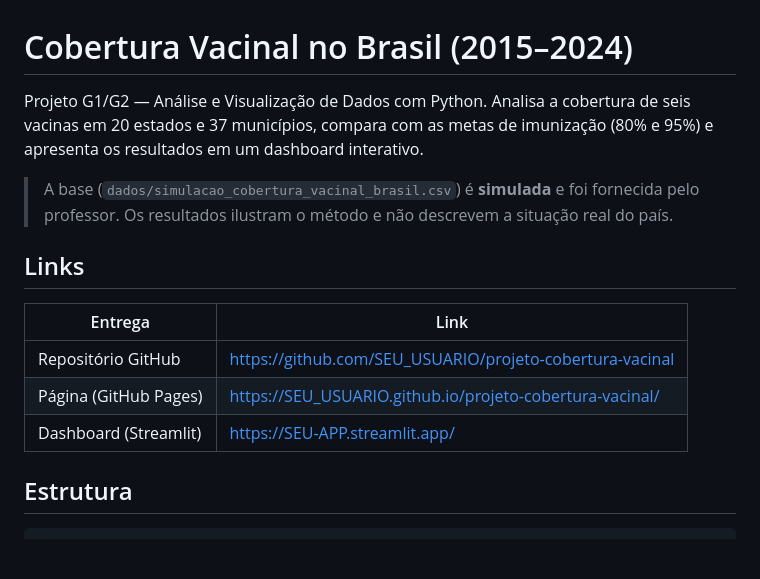
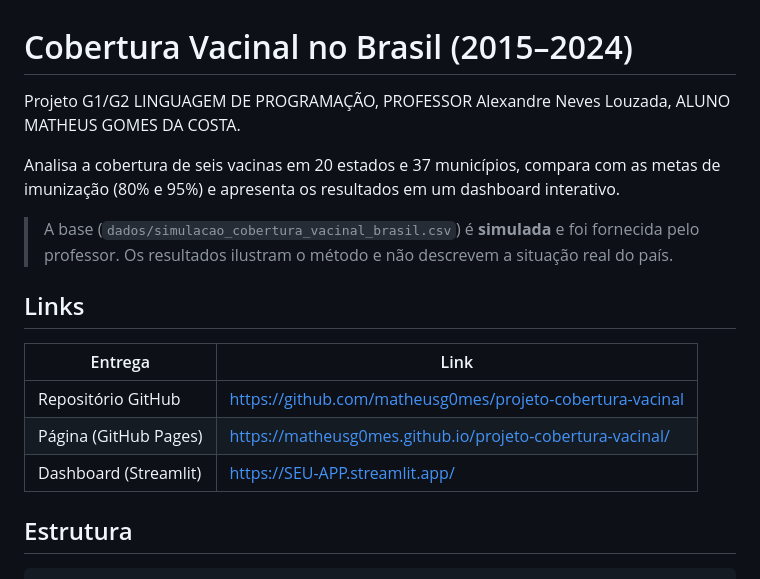
Before and after one commit to matheusg0mes/projeto-cobertura-vacinal, a Markdown page: README.md, the part around the change. GitHub-like rendering; blank space fills up the shorter version.

Commit message:
Revise project information and update links
Updated project details and links in the README.

```diff
--- a/README.md
+++ b/README.md
@@ -1,6 +1,7 @@
 # Cobertura Vacinal no Brasil (2015–2024)
 
-Projeto G1/G2 — Análise e Visualização de Dados com Python.
+Projeto G1/G2 LINGUAGEM DE PROGRAMAÇÃO, PROFESSOR Alexandre Neves Louzada, ALUNO MATHEUS GOMES DA COSTA.
+
 Analisa a cobertura de seis vacinas em 20 estados e 37 municípios, compara com as metas de imunização (80% e 95%) e apresenta os resultados em um dashboard interativo.
 
 > A base (`dados/simulacao_cobertura_vacinal_brasil.csv`) é **simulada** e foi fornecida pelo professor. Os resultados ilustram o método e não descrevem a situação real do país.
@@ -9,9 +10,9 @@ Analisa a cobertura de seis vacinas em 20 estados e 37 municípios, compara com
 
 | Entrega | Link |
 |---|---|
-| Repositório GitHub | https://github.com/SEU_USUARIO/projeto-cobertura-vacinal |
-| Página (GitHub Pages) | https://SEU_USUARIO.github.io/projeto-cobertura-vacinal/ |
-| Dashboard (Streamlit) | https://SEU-APP.streamlit.app/ |
+| Repositório GitHub | https://github.com/matheusg0mes/projeto-cobertura-vacinal |
+| Página (GitHub Pages) | https://matheusg0mes.github.io/projeto-cobertura-vacinal/ |
+| Dashboard (Streamlit) | [https://SEU-APP.streamlit.app/](https://projeto-cobertura-vacinal.streamlit.app/) |
 
 ## Estrutura
 
```
